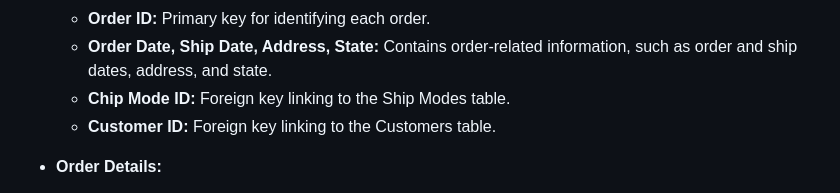
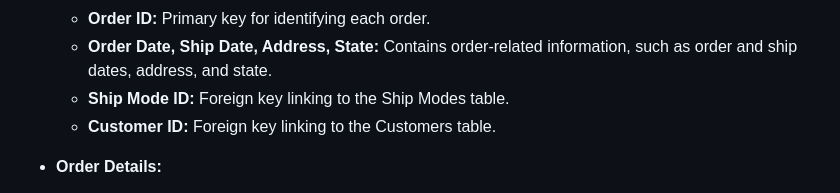
Before and after one commit to LuisGon18/ETL-and-Data-Visualization-Python-SQL-and-Powerbi, a Markdown page: 01.Extraxt_Transform_Script/00.README.md, the part around the change. GitHub-like rendering.

```diff
--- a/01.Extraxt_Transform_Script/00.README.md
+++ b/01.Extraxt_Transform_Script/00.README.md
@@ -38,7 +38,7 @@ The script creates tables with data from the original dataset, each following no
 - **Orders:**
   - **Order ID:** Primary key for identifying each order.
   - **Order Date, Ship Date, Address, State:** Contains order-related information, such as order and ship dates, address, and state.
-  - **Chip Mode ID:** Foreign key linking to the Ship Modes table.
+  - **Ship Mode ID:** Foreign key linking to the Ship Modes table.
   - **Customer ID:** Foreign key linking to the Customers table.
 
 - **Order Details:**
```
